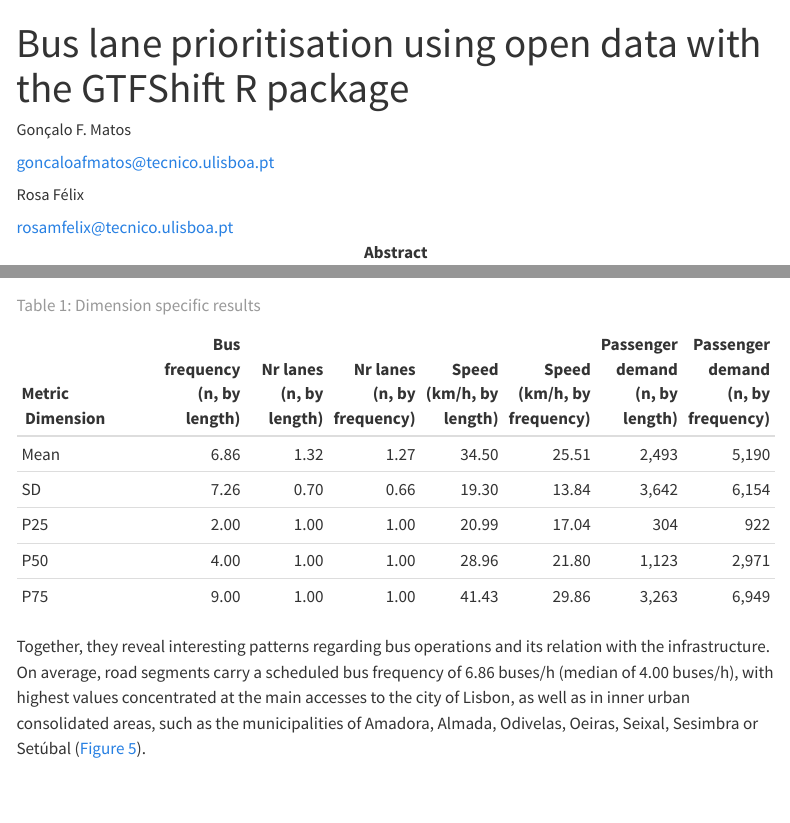
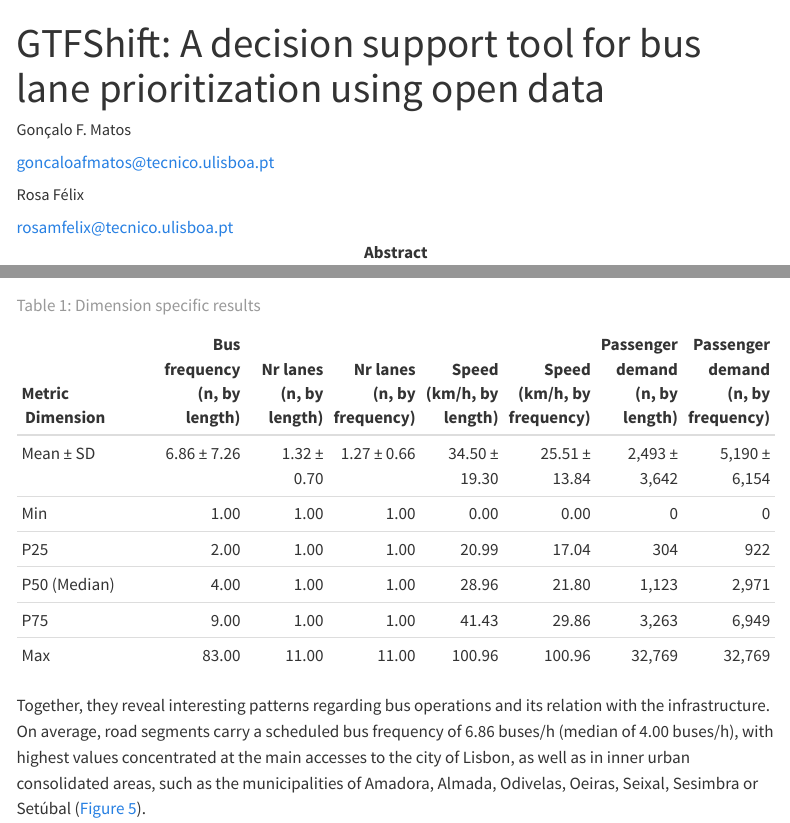
Before and after one commit to U-Shift/busclar, a Quarto document (paper_results/paper.qmd): the page in a window 1100 px wide, from its top, and a second part further down, joined at a grey line. Rendered offline with R 4.5, knitr and Pandoc in place of Quarto, with nearby package versions; menus at the side of the page are left out.

Commit message:
paper_results Rosa cotonetes I

```diff
--- a/paper_results/paper.qmd
+++ b/paper_results/paper.qmd
@@ -1,5 +1,5 @@
 ---
-title: "Bus lane prioritisation using open data with the GTFShift R package"
+title: "GTFShift: A decision support tool for bus lane prioritization using open data"
 
 author:
  - name: Gonçalo F. Matos
@@ -261,11 +261,12 @@
 
 | Metric \ Dimension | Bus frequency (n, by length) | Nr lanes (n, by length) | Nr lanes (n, by frequency) | Speed (km/h, by length) | Speed (km/h, by frequency) | Passenger demand (n, by length) | Passenger demand (n, by frequency) |
 | :---- | --: | --: | --: | --: | --: | --: | --: |
-| Mean | 6.86 | 1.32 | 1.27 | 34.50 | 25.51 | 2,493 | 5,190 |
-| SD | 7.26 | 0.70 | 0.66 | 19.30 | 13.84 | 3,642 | 6,154 |
+| Mean ± SD | 6.86 ± 7.26 | 1.32 ± 0.70 | 1.27 ± 0.66 | 34.50 ± 19.30 | 25.51 ± 13.84 | 2,493 ± 3,642 | 5,190 ± 6,154 |
+| Min | 1.00 | 1.00 | 1.00 | 0.00 | 0.00 | 0 | 0 |
 | P25 | 2.00 | 1.00 | 1.00 | 20.99 | 17.04 | 304 | 922 |
-| P50 | 4.00 | 1.00 | 1.00 | 28.96 | 21.80 | 1,123 | 2,971 |
+| P50 (Median) | 4.00 | 1.00 | 1.00 | 28.96 | 21.80 | 1,123 | 2,971 |
 | P75 | 9.00 | 1.00 | 1.00 | 41.43 | 29.86 | 3,263 | 6,949 |
+| Max | 83.00 | 11.00 | 11.00 | 100.96 | 100.96 | 32,769 | 32,769 |
 : Dimension specific results {#tbl-results}
 
 \begin{quote}
```
Also changed, not shown: paper_results/paper.qmd (2 more changed lines).
